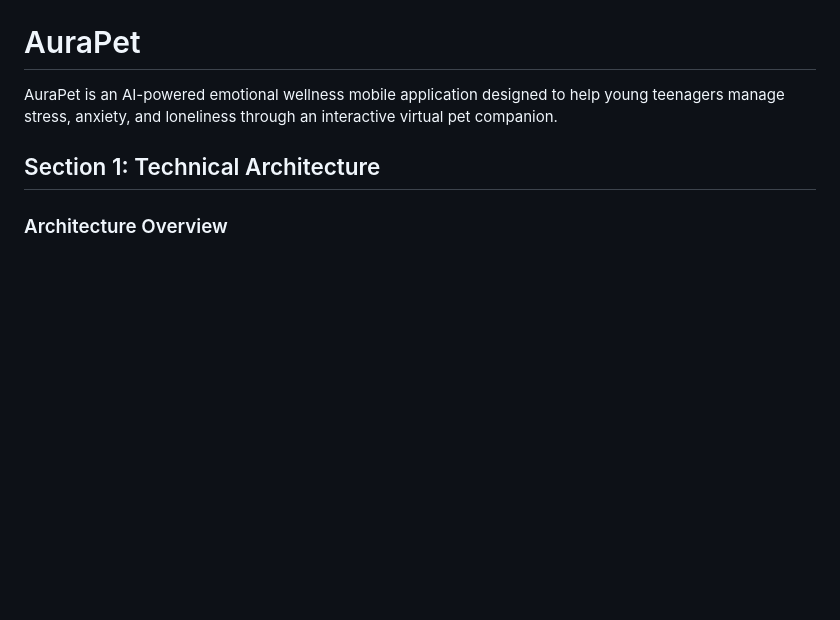
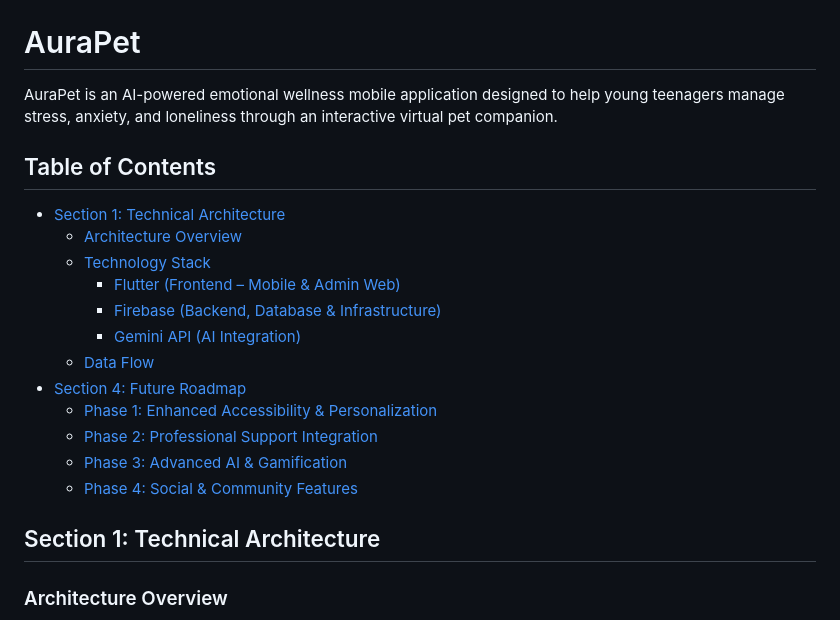
Before and after one commit to PeiWen04/FourFingers-AuraPet, a Markdown page: README.md, the part around the change. Drawn GitHub-style; blank space fills up the shorter version.

Commit message:
add table of contents

```diff
--- a/README.md
+++ b/README.md
@@ -1,6 +1,21 @@
 # AuraPet
 
 AuraPet is an AI-powered emotional wellness mobile application designed to help young teenagers manage stress, anxiety, and loneliness through an interactive virtual pet companion.
+
+## Table of Contents
+
+- [Section 1: Technical Architecture](#section-1-technical-architecture)
+  - [Architecture Overview](#architecture-overview)
+  - [Technology Stack](#technology-stack)
+    - [Flutter (Frontend – Mobile & Admin Web)](#flutter-frontend--mobile--admin-web)
+    - [Firebase (Backend, Database & Infrastructure)](#firebase-backend-database--infrastructure)
+    - [Gemini API (AI Integration)](#gemini-api-ai-integration)
+  - [Data Flow](#data-flow)
+- [Section 4: Future Roadmap](#section-4-future-roadmap)
+  - [Phase 1: Enhanced Accessibility & Personalization](#phase-1-enhanced-accessibility--personalization)
+  - [Phase 2: Professional Support Integration](#phase-2-professional-support-integration)
+  - [Phase 3: Advanced AI & Gamification](#phase-3-advanced-ai--gamification)
+  - [Phase 4: Social & Community Features](#phase-4-social--community-features)
 
 ## Section 1: Technical Architecture
 
```
